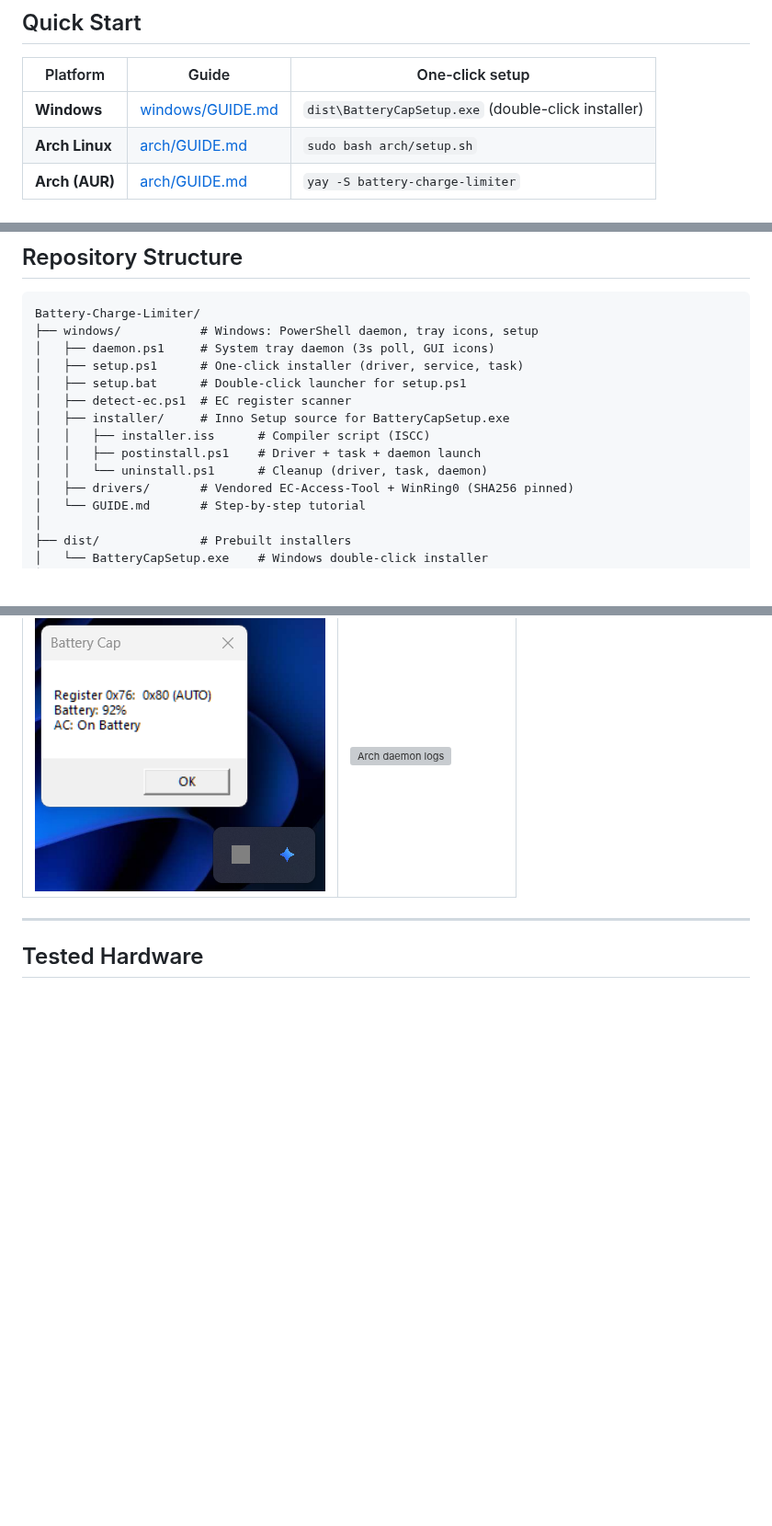
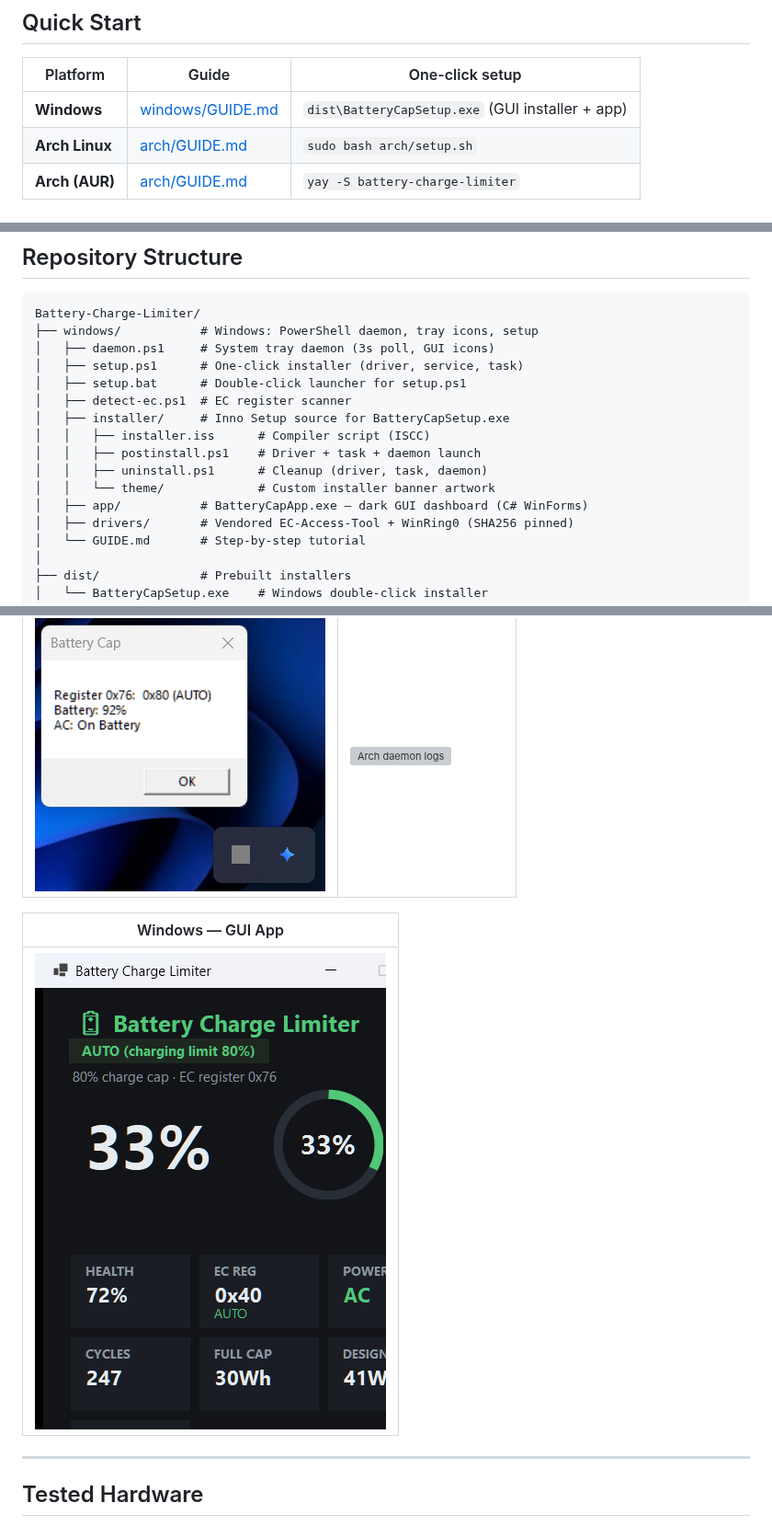
Before and after one commit to SarangRao20/battery-charge-limiter, a Markdown page: README.md, 3 parts joined by grey strips. Shown at 92% size. GitHub-like rendering; pictures changed too: docs/screenshots/app-gui.png (added); blank space fills up the shorter version; grey boxes are pictures that could not be loaded.

Commit message:
Add dark GUI app + premium themed installer

```diff
--- a/README.md
+++ b/README.md
@@ -42,7 +42,7 @@ Daemon monitors battery % every N seconds
 
 | Platform | Guide | One-click setup |
 |----------|-------|----------------|
-| **Windows** | [windows/GUIDE.md](windows/GUIDE.md) | `dist\BatteryCapSetup.exe` (double-click installer) |
+| **Windows** | [windows/GUIDE.md](windows/GUIDE.md) | `dist\BatteryCapSetup.exe` (GUI installer + app) |
 | **Arch Linux** | [arch/GUIDE.md](arch/GUIDE.md) | `sudo bash arch/setup.sh` |
 | **Arch (AUR)** | [arch/GUIDE.md](arch/GUIDE.md) | `yay -S battery-charge-limiter` |
 
@@ -60,7 +60,9 @@ Battery-Charge-Limiter/
 │   ├── installer/     # Inno Setup source for BatteryCapSetup.exe
 │   │   ├── installer.iss      # Compiler script (ISCC)
 │   │   ├── postinstall.ps1    # Driver + task + daemon launch
-│   │   └── uninstall.ps1      # Cleanup (driver, task, daemon)
+│   │   ├── uninstall.ps1      # Cleanup (driver, task, daemon)
+│   │   └── theme/             # Custom installer banner artwork
+│   ├── app/           # BatteryCapApp.exe — dark GUI dashboard (C# WinForms)
 │   ├── drivers/       # Vendored EC-Access-Tool + WinRing0 (SHA256 pinned)
 │   └── GUIDE.md       # Step-by-step tutorial
 │
@@ -135,6 +137,10 @@ WinRing0 requires Secure Boot disabled or signed driver. RW-Everything's RwDrv.s
 |---|---|
 | ![Tray icons](docs/screenshots/02-tray-icons.png) | ![Arch daemon logs](docs/screenshots/arch-daemon-logs.png) |
 
+| Windows — GUI App |
+|---|
+| ![BatteryCapApp dashboard](docs/screenshots/app-gui.png) |
+
 ---
 
 ## Tested Hardware
```
Also changed, not shown: 11 other files.
